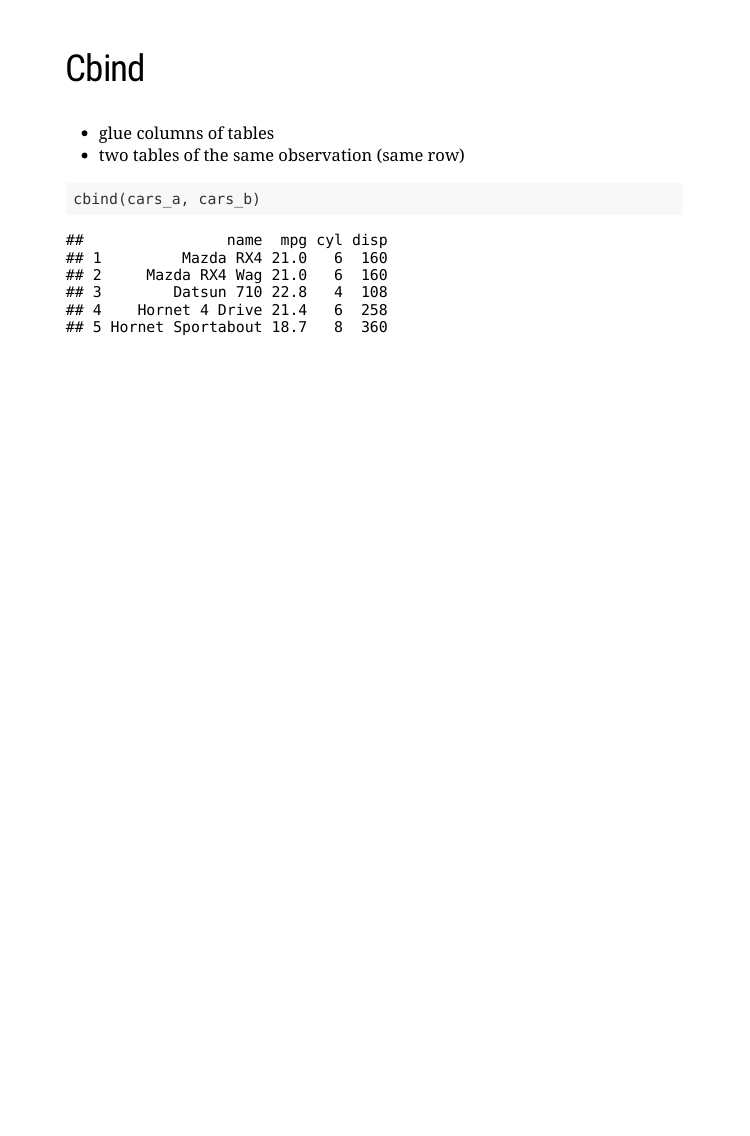
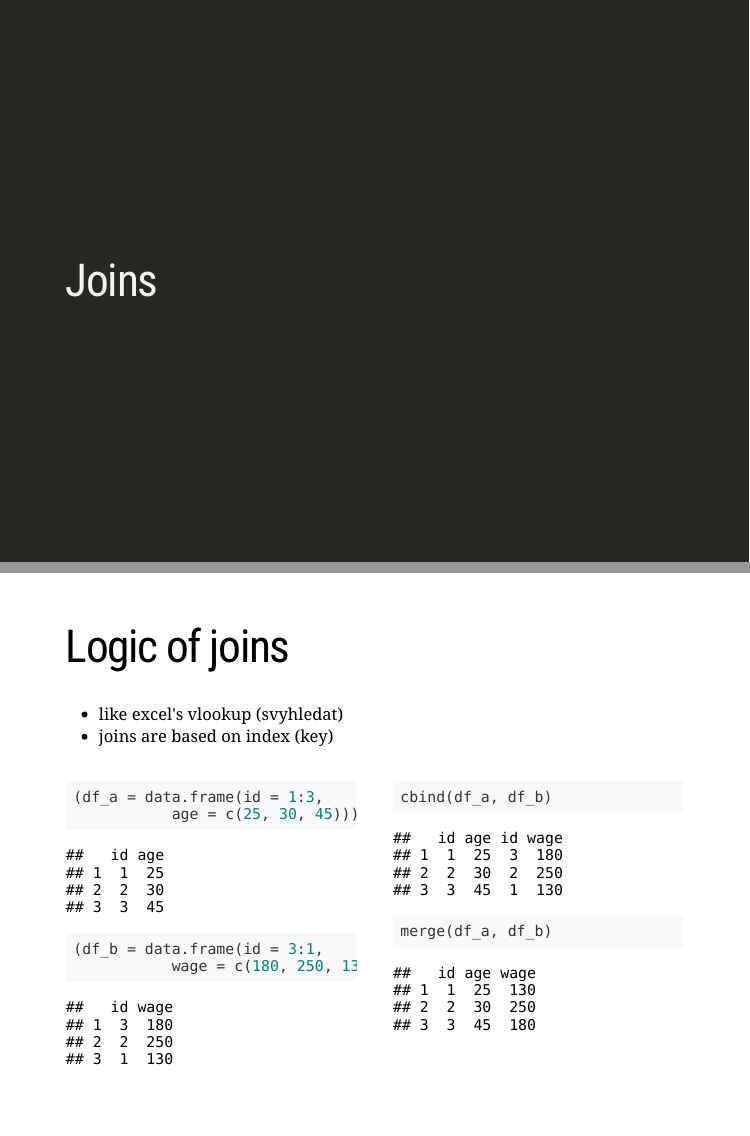
Before and after one commit to snase80/RfEX, an R Markdown document (w5/lecture5.Rmd): page 11 of 11 before the commit and pages 12 and 13 of 14 after it, the two joined at a grey line. The pictures show the slides in the output file w5/lecture5.html that the author committed with the source; the slides are laid out offline by our stand-in for remark.js, each with all of its steps uncovered, in fonts that may differ from those the slides ask for, and without slide numbers, shadows or browser add-ons.

Commit message:
Week 5 lecture prepared.

````diff
--- a/w5/lecture5.Rmd
+++ b/w5/lecture5.Rmd
@@ -116,3 +116,21 @@
 # Joins
 
 ---
+
+# Logic of joins
+- like excel's vlookup (svyhledat)
+- joins are based on index (key)
+
+.pull-left[
+```{r join_example_l}
+(df_a = data.frame(id = 1:3,
+           age = c(25, 30, 45)))
+(df_b = data.frame(id = 3:1,
+           wage = c(180, 250, 130)))
+
+```
+]
+.pull-right[
+```{r join_example_r}
+cbind(df_a, df_b)
+merge(df_a, df_b)
````
Also changed, not shown: w5/lecture5.html, w5/www/joins.png (added), w5/lecture5.Rmd (11 more changed lines).
